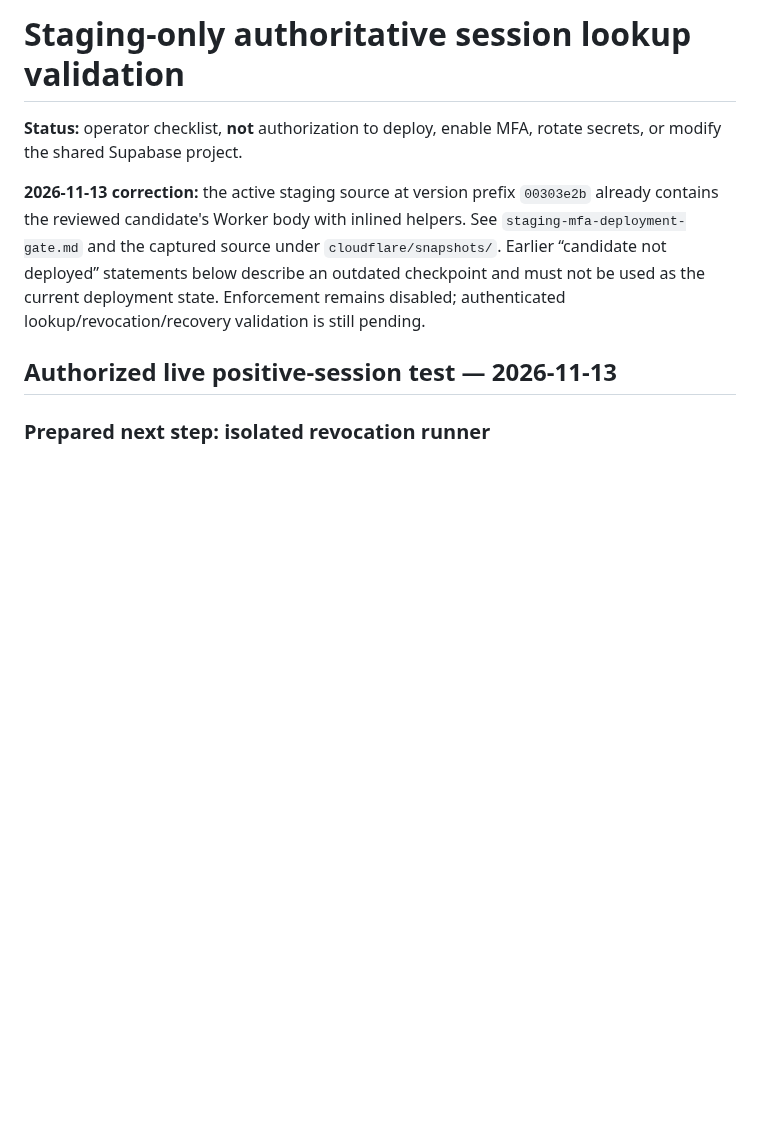
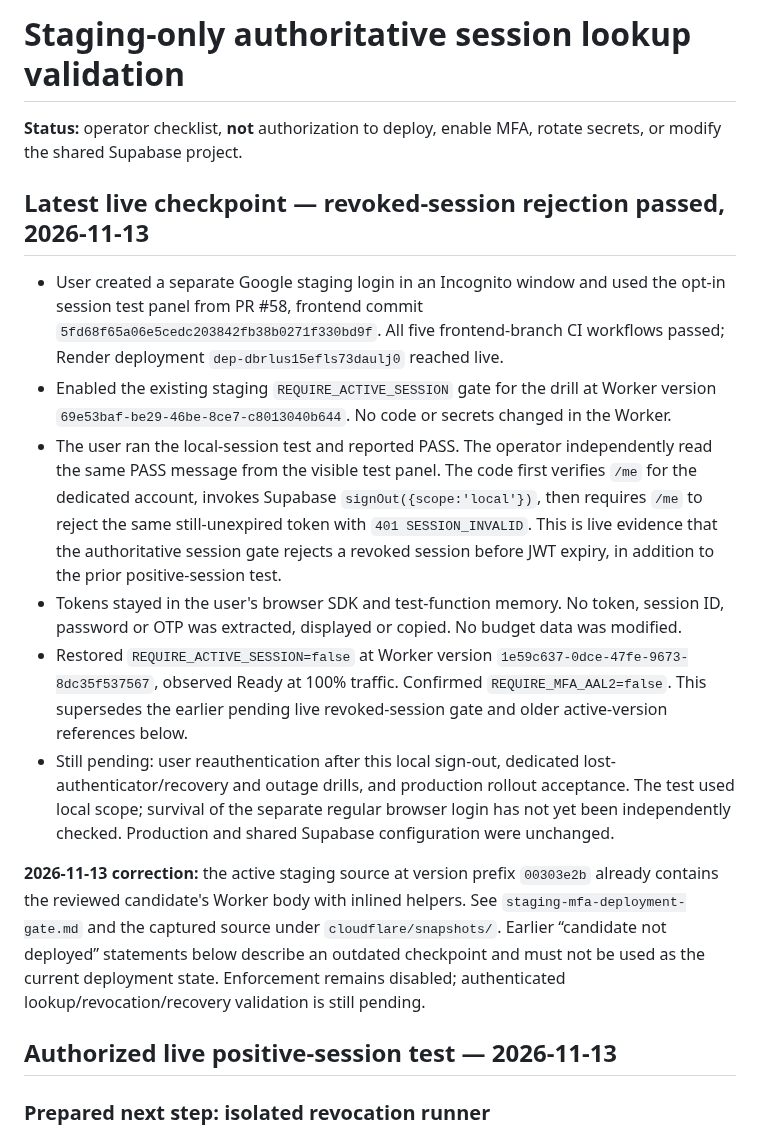
Before and after one commit to jamesasorensen-blip/FlowPay2, a Markdown page: docs/security/staging-live-session-validation-runbook.md, the part around the change. Drawn GitHub-style; blank space fills up the shorter version.

Commit message:
docs: record live revoked-session rejection and restored staging flags

```diff
--- a/docs/security/staging-live-session-validation-runbook.md
+++ b/docs/security/staging-live-session-validation-runbook.md
@@ -1,6 +1,15 @@
 # Staging-only authoritative session lookup validation
 
 **Status:** operator checklist, **not** authorization to deploy, enable MFA, rotate secrets, or modify the shared Supabase project.
+
+## Latest live checkpoint — revoked-session rejection passed, 2026-11-13
+
+- User created a separate Google staging login in an Incognito window and used the opt-in session test panel from PR #58, frontend commit `5fd68f65a06e5cedc203842fb38b0271f330bd9f`. All five frontend-branch CI workflows passed; Render deployment `dep-dbrlus15efls73daulj0` reached live.
+- Enabled the existing staging `REQUIRE_ACTIVE_SESSION` gate for the drill at Worker version `69e53baf-be29-46be-8ce7-c8013040b644`. No code or secrets changed in the Worker.
+- The user ran the local-session test and reported PASS. The operator independently read the same PASS message from the visible test panel. The code first verifies `/me` for the dedicated account, invokes Supabase `signOut({scope:'local'})`, then requires `/me` to reject the same still-unexpired token with `401 SESSION_INVALID`. This is live evidence that the authoritative session gate rejects a revoked session before JWT expiry, in addition to the prior positive-session test.
+- Tokens stayed in the user's browser SDK and test-function memory. No token, session ID, password or OTP was extracted, displayed or copied. No budget data was modified.
+- Restored `REQUIRE_ACTIVE_SESSION=false` at Worker version `1e59c637-0dce-47fe-9673-8dc35f537567`, observed Ready at 100% traffic. Confirmed `REQUIRE_MFA_AAL2=false`. This supersedes the earlier pending live revoked-session gate and older active-version references below.
+- Still pending: user reauthentication after this local sign-out, dedicated lost-authenticator/recovery and outage drills, and production rollout acceptance. The test used local scope; survival of the separate regular browser login has not yet been independently checked. Production and shared Supabase configuration were unchanged.
 
 **2026-11-13 correction:** the active staging source at version prefix `00303e2b` already contains the reviewed candidate's Worker body with inlined helpers. See `staging-mfa-deployment-gate.md` and the captured source under `cloudflare/snapshots/`. Earlier “candidate not deployed” statements below describe an outdated checkpoint and must not be used as the current deployment state. Enforcement remains disabled; authenticated lookup/revocation/recovery validation is still pending.
 
```
Also changed, not shown: docs/security/staging-mfa-deployment-gate.md (+2 -0 lines).
